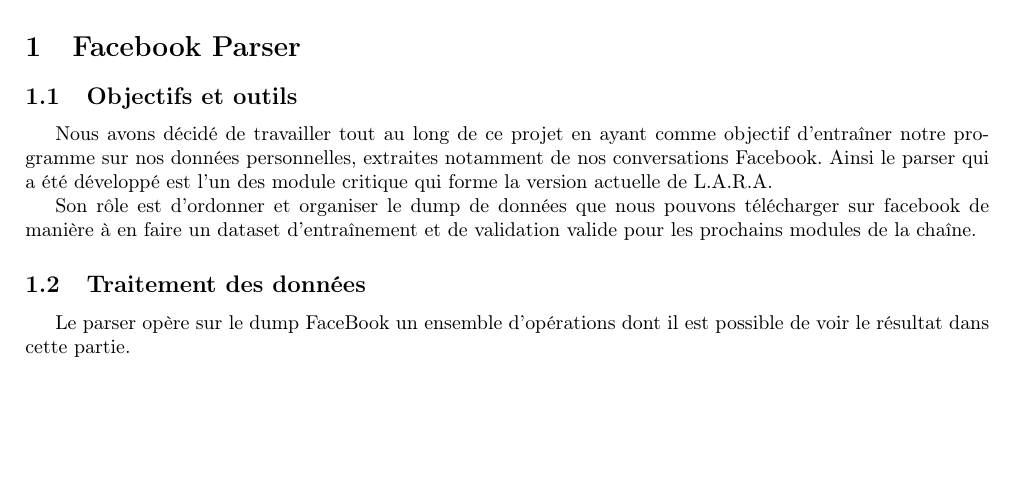
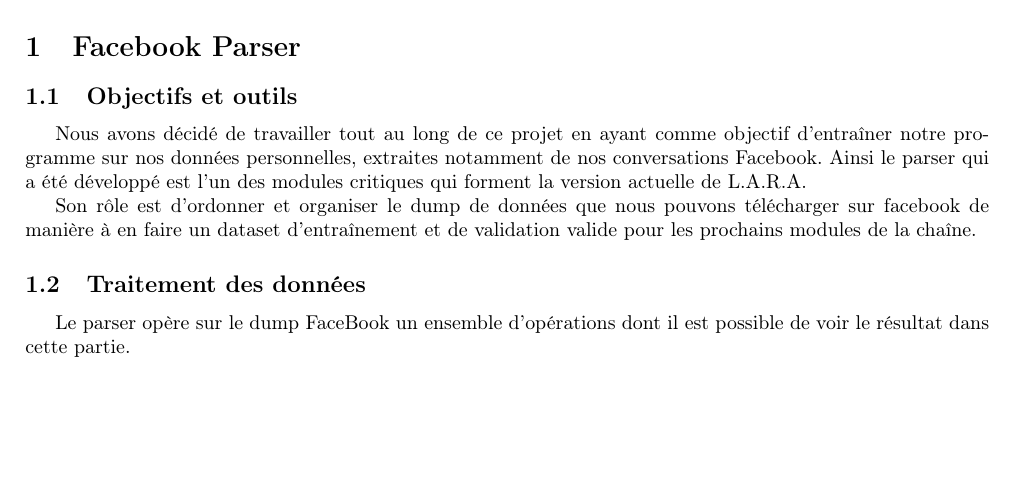
Before and after one commit to LaraProject/documentation, a LaTeX document (LARA_Documentation.tex): part of page 2 of 19, cut so that both start at the same text. Compiled offline with pdfLaTeX.

Commit message:
documentation: Tiny modifications

```diff
--- a/LARA_Documentation.tex
+++ b/LARA_Documentation.tex
@@ -22,7 +22,7 @@
 
 \section{Facebook Parser}
 \subsection{Objectifs et outils}
-Nous avons décidé de travailler tout au long de ce projet en ayant comme objectif d'entraîner notre programme sur nos données personnelles, extraites notamment de nos conversations Facebook. Ainsi le parser qui a été développé est l'un des module critique qui forme la version actuelle de L.A.R.A.
+Nous avons décidé de travailler tout au long de ce projet en ayant comme objectif d'entraîner notre programme sur nos données personnelles, extraites notamment de nos conversations Facebook. Ainsi le parser qui a été développé est l'un des modules critiques qui forment la version actuelle de L.A.R.A.
 
 Son rôle est d'ordonner et organiser le dump de données que nous pouvons télécharger sur facebook de manière à en faire un dataset d'entraînement et de validation valide pour les prochains modules de la chaîne.
 \subsection{Traitement des données}
```
